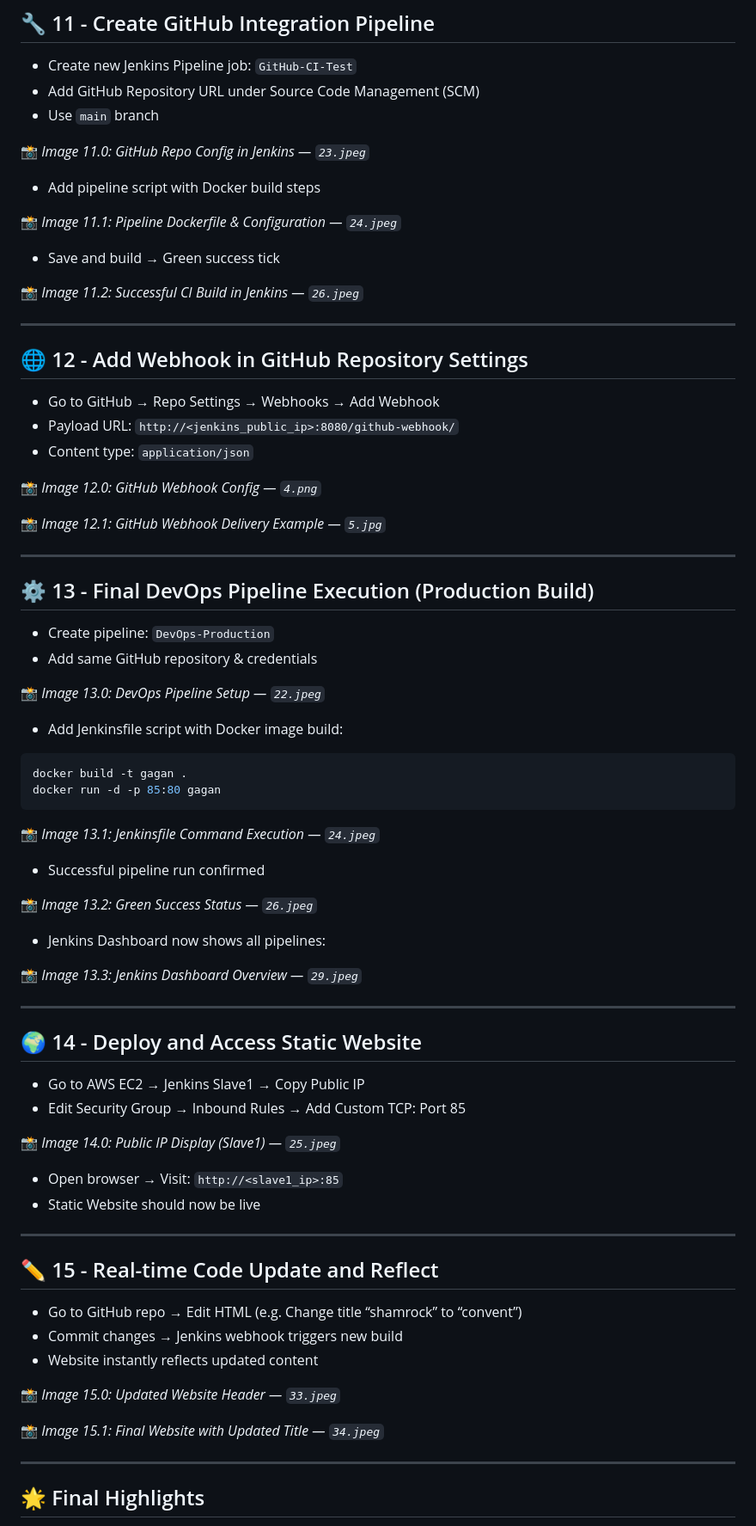
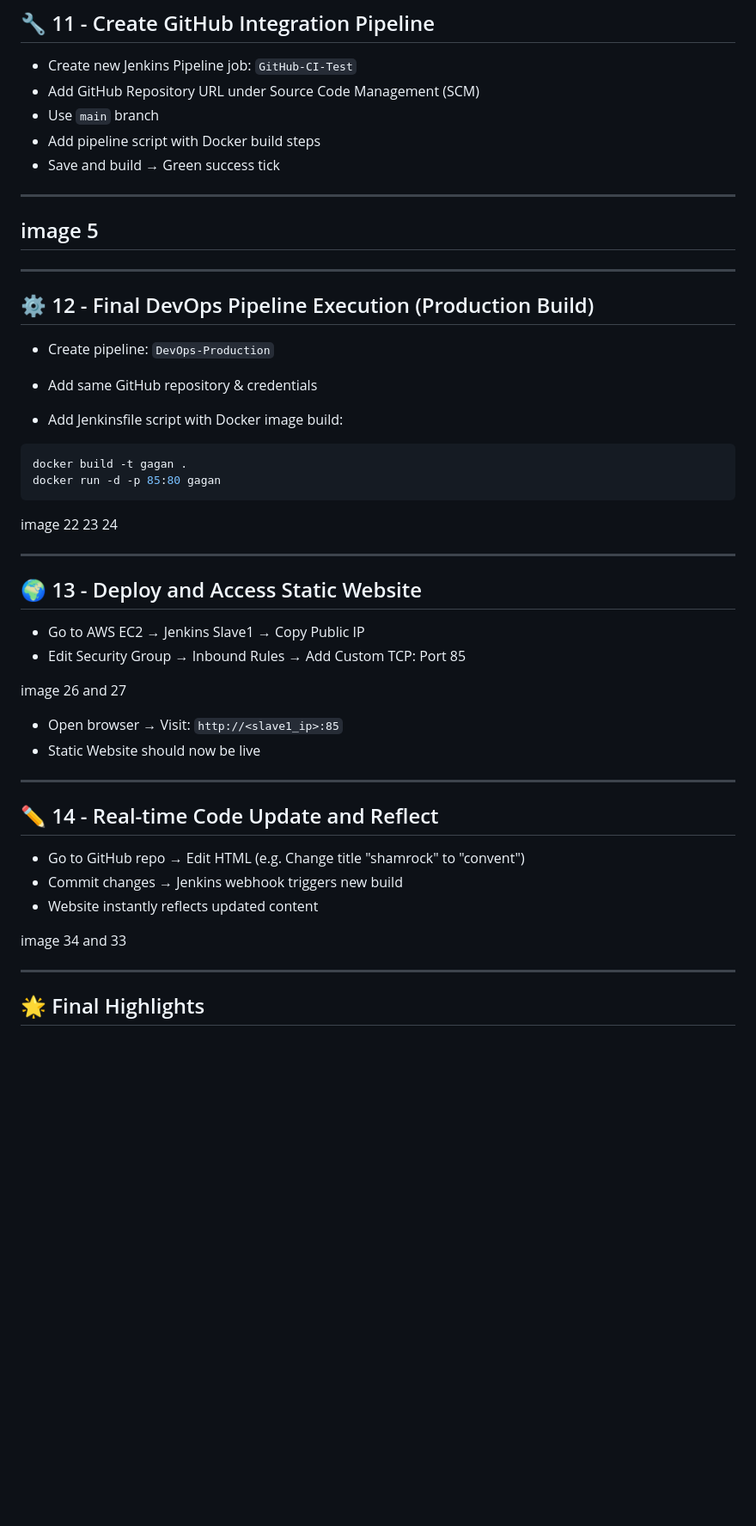
Before and after one commit to Gagandeep70762/staticdeploy-ci-cd-jenkins, a Markdown page: README.md, the part around one of its changes. Shown at 86% size. Drawn GitHub-style; blank space fills up the shorter version.

````diff
--- a/README.md
+++ b/README.md
@@ -31,37 +161,19 @@ sudo usermod -aG docker ec2-user
 - Create new Jenkins Pipeline job: `GitHub-CI-Test`
 - Add GitHub Repository URL under Source Code Management (SCM)
 - Use `main` branch
-
-📸 *Image 11.0: GitHub Repo Config in Jenkins — `23.jpeg`*
-
 - Add pipeline script with Docker build steps
-
-📸 *Image 11.1: Pipeline Dockerfile & Configuration — `24.jpeg`*
-
 - Save and build → Green success tick
-
-📸 *Image 11.2: Successful CI Build in Jenkins — `26.jpeg`*
 
 ---
 
-## 🌐 12 - Add Webhook in GitHub Repository Settings
-
-- Go to GitHub → Repo Settings → Webhooks → Add Webhook
-- Payload URL: `http://<jenkins_public_ip>:8080/github-webhook/`
-- Content type: `application/json`
-
-📸 *Image 12.0: GitHub Webhook Config — `4.png`*
-
-📸 *Image 12.1: GitHub Webhook Delivery Example — `5.jpg`*
+## image 5
 
 ---
 
-## ⚙️ 13 - Final DevOps Pipeline Execution (Production Build)
+## ⚙️ 12 - Final DevOps Pipeline Execution (Production Build)
 
 - Create pipeline: `DevOps-Production`
 - Add same GitHub repository & credentials
-
-📸 *Image 13.0: DevOps Pipeline Setup — `22.jpeg`*
 
 - Add Jenkinsfile script with Docker image build:
 
@@ -70,39 +182,29 @@ docker build -t gagan .
 docker run -d -p 85:80 gagan
 ```
 
-📸 *Image 13.1: Jenkinsfile Command Execution — `24.jpeg`*
-
-- Successful pipeline run confirmed
-
-📸 *Image 13.2: Green Success Status — `26.jpeg`*
-
-- Jenkins Dashboard now shows all pipelines:
-
-📸 *Image 13.3: Jenkins Dashboard Overview — `29.jpeg`*
+image 22 23 24
 
 ---
 
-## 🌍 14 - Deploy and Access Static Website
+## 🌍 13 - Deploy and Access Static Website
 
 - Go to AWS EC2 → Jenkins Slave1 → Copy Public IP
 - Edit Security Group → Inbound Rules → Add Custom TCP: Port 85
 
-📸 *Image 14.0: Public IP Display (Slave1) — `25.jpeg`*
+image 26 and 27
 
 - Open browser → Visit: `http://<slave1_ip>:85`
 - Static Website should now be live
 
 ---
 
-## ✏️ 15 - Real-time Code Update and Reflect
+## ✏️ 14 - Real-time Code Update and Reflect
 
-- Go to GitHub repo → Edit HTML (e.g. Change title “shamrock” to “convent”)
+- Go to GitHub repo → Edit HTML (e.g. Change title "shamrock" to "convent")
 - Commit changes → Jenkins webhook triggers new build
 - Website instantly reflects updated content
 
-📸 *Image 15.0: Updated Website Header — `33.jpeg`*
-
-📸 *Image 15.1: Final Website with Updated Title — `34.jpeg`*
+image 34 and 33
 
 ---
 
````
Also changed, not shown: other parts of README.md (+135 -5 lines).
